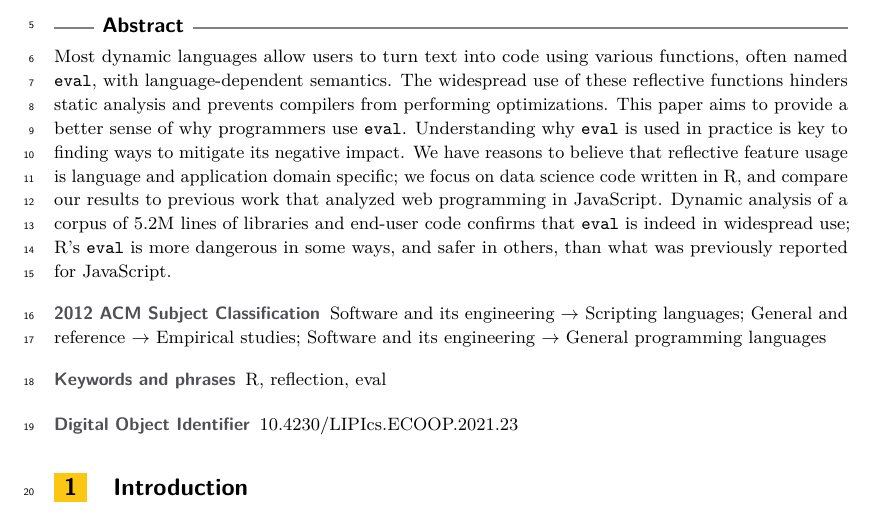
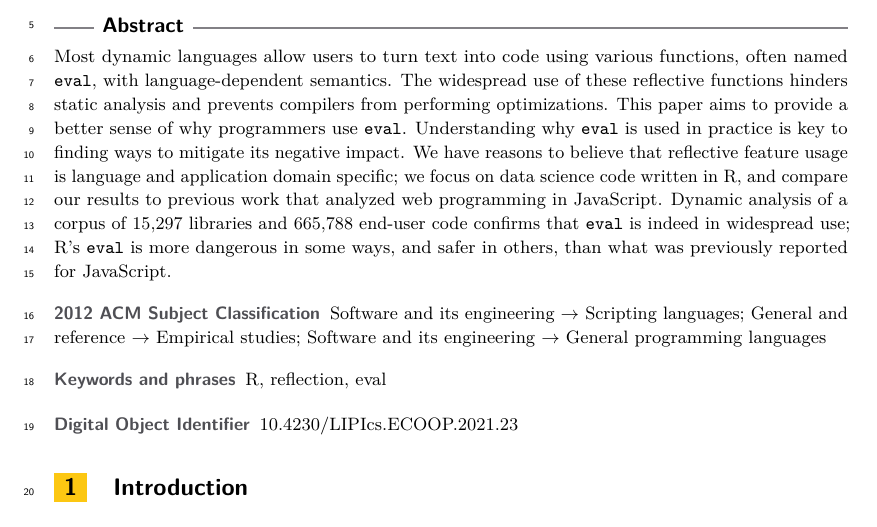
Before and after one commit to aviralg/revalstudy, a LaTeX paper (paper/main.tex): part of page 1 of 18, cut so that both start at the same text. Compiled offline with pdfLaTeX.

Commit message:
Fix number in abstract

```diff
--- a/paper/main.tex
+++ b/paper/main.tex
@@ -22,7 +22,7 @@
   application domain specific; we focus on data science code written
   in R, and compare our results to previous work that analyzed web
   programming in JavaScript. Dynamic analysis of a corpus of
-  \CorpusCodeRnd lines of libraries and end-user code confirms that
+  \CranAllPackages libraries and \KaggleCode end-user code confirms that
   \eval is indeed in widespread use; R's \eval is more dangerous in
   some ways, and safer in others, than what was previously reported
   for JavaScript.
```
